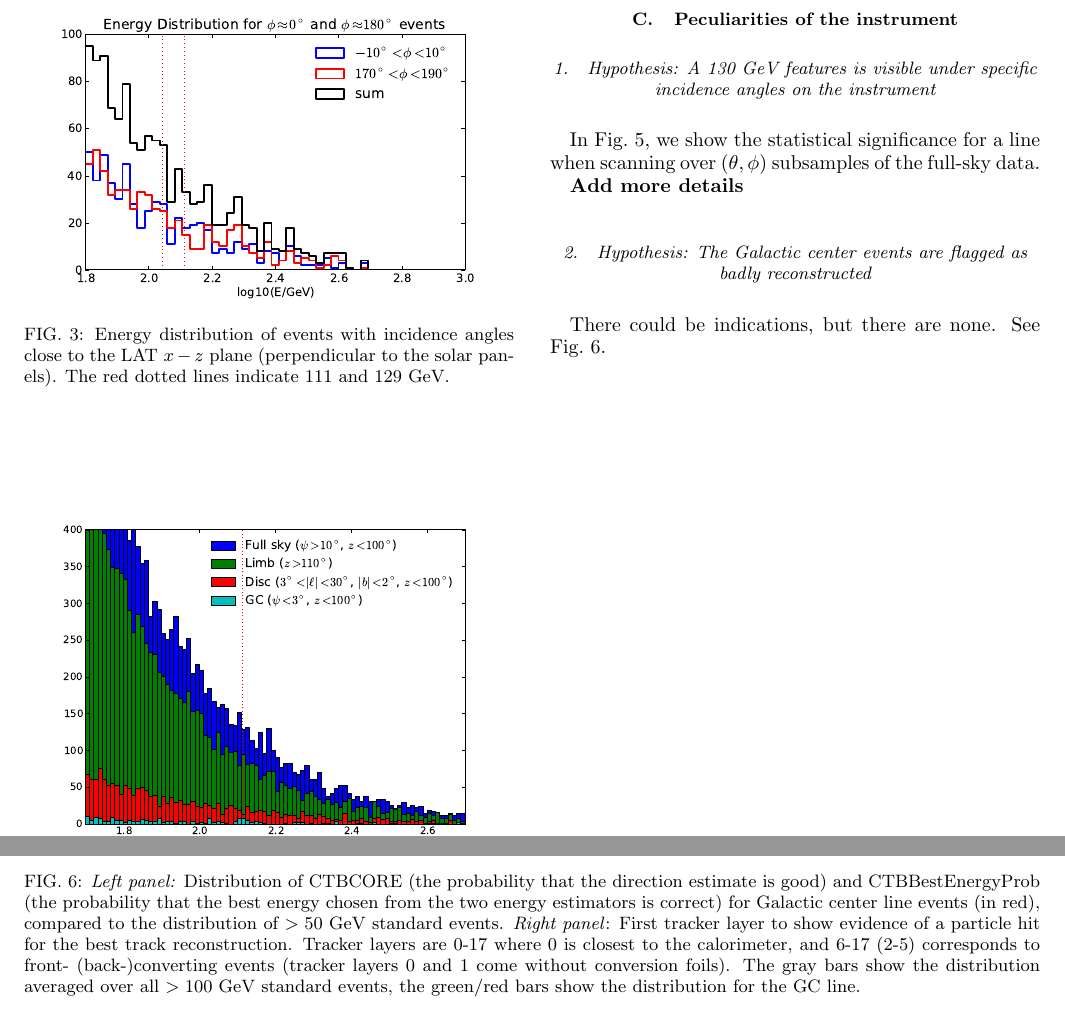
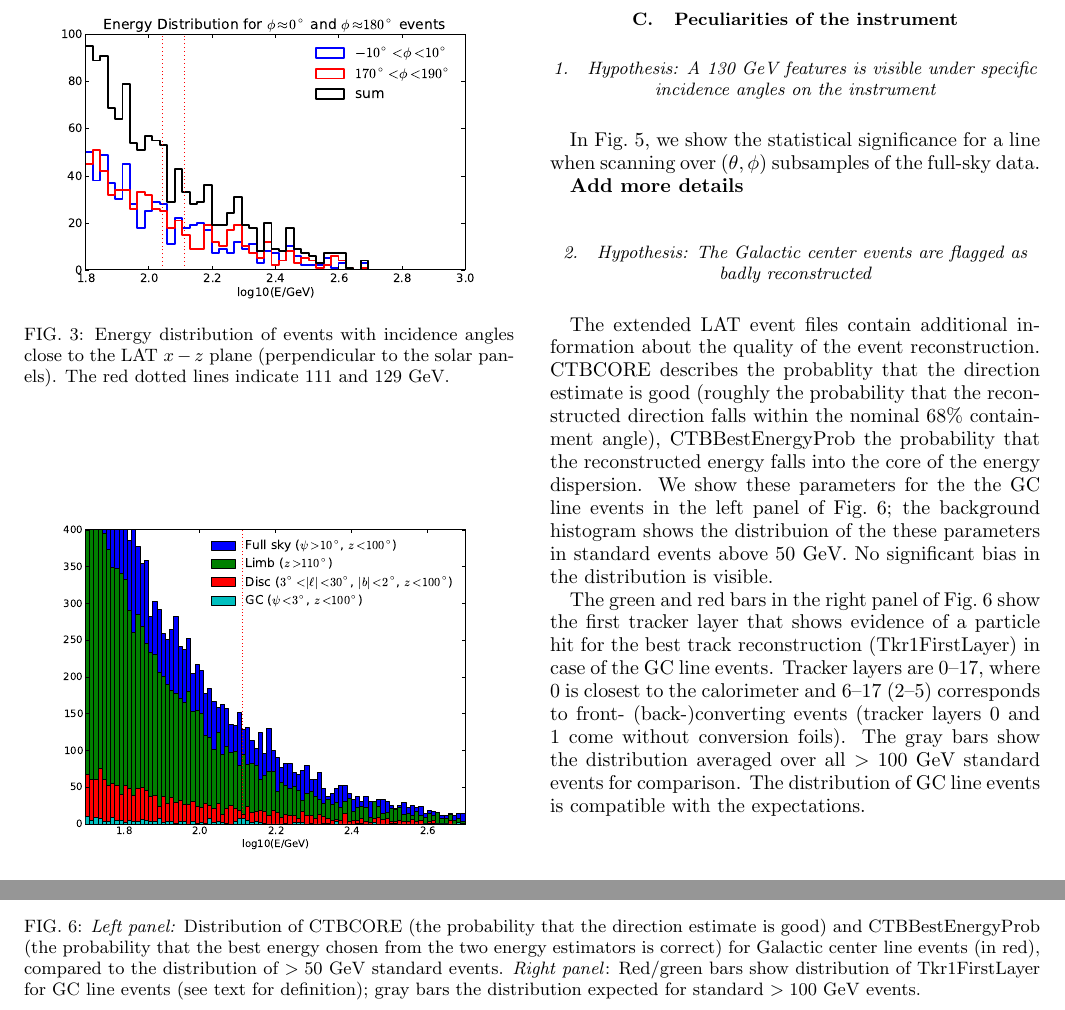
Before and after one commit to dfink/systematics, a LaTeX paper (tex/systematics.tex): two parts of pages 4 and 6 of 14, joined at a grey line, cut so that both start at the same text. Compiled offline with pdfLaTeX.

Commit message:
Added section about CTBCORE etc.

```diff
--- a/tex/systematics.tex
+++ b/tex/systematics.tex
@@ -429,8 +429,24 @@ line when scanning over $(\theta, \phi)$ subsamples of the full-sky data.
 \subsubsection{Hypothesis: The Galactic center events are flagged as badly
 reconstructed}
 
-There could be indications, but there are none. See Fig.~\ref{fig:CTBquality}.
-\text
+The extended LAT event files contain additional information about the quality
+of the event reconstruction. CTBCORE describes the probablity that the
+direction estimate is good (roughly the probability that the reconstructed
+direction falls within the nominal 68\% containment angle), CTBBestEnergyProb
+the probability that the reconstructed energy falls into the core of the
+energy dispersion. We show these parameters for the the GC line events in the
+left panel of Fig.~\ref{fig:CTBquality}; the background histogram shows the
+distribuion of the these parameters in standard events above 50 GeV. No
+significant bias in the distribution is visible.
+
+The green and red bars in the right panel of Fig.~\ref{fig:CTBquality} show
+the first tracker layer that shows evidence of a particle hit for the best
+track reconstruction (Tkr1FirstLayer) in case of the GC line events.  Tracker
+layers are 0--17, where 0 is closest to the calorimeter and 6--17 (2--5)
+corresponds to front- (back-)converting events (tracker layers 0 and 1 come
+without conversion foils). The gray bars show the distribution averaged over
+all $>100$ GeV standard events for comparison. The distribution of GC line
+events is compatible with the expectations.
 
 \begin{figure*}
   \centering
@@ -440,13 +456,9 @@ There could be indications, but there are none. See Fig.~\ref{fig:CTBquality}.
   the direction estimate is good) and CTBBestEnergyProb (the probability that
   the best energy chosen from the two energy estimators is correct) for
   Galactic center line events (in red), compared to the distribution of $>50$
-  GeV standard events.  \emph{Right panel}: First tracker layer to show
-  evidence of a particle hit for the best track reconstruction. Tracker layers
-  are 0-17 where 0 is closest to the calorimeter, and 6-17 (2-5) corresponds
-  to front- (back-)converting events (tracker layers 0 and 1 come without
-  conversion foils). The gray bars show the distribution averaged over all
-  $>100$ GeV standard events, the green/red bars show the distribution for the
-  GC line.}
+  GeV standard events.  \emph{Right panel}: Red/green bars show distribution
+  of Tkr1FirstLayer for GC line events (see text for definition); gray bars
+  the distribution expected for standard $>100\GeV$ events.}
   \label{fig:CTBquality}
 \end{figure*}
 
```
Also changed, not shown: tex/Makefile, tex/systematics.tex (10 more changed lines).
